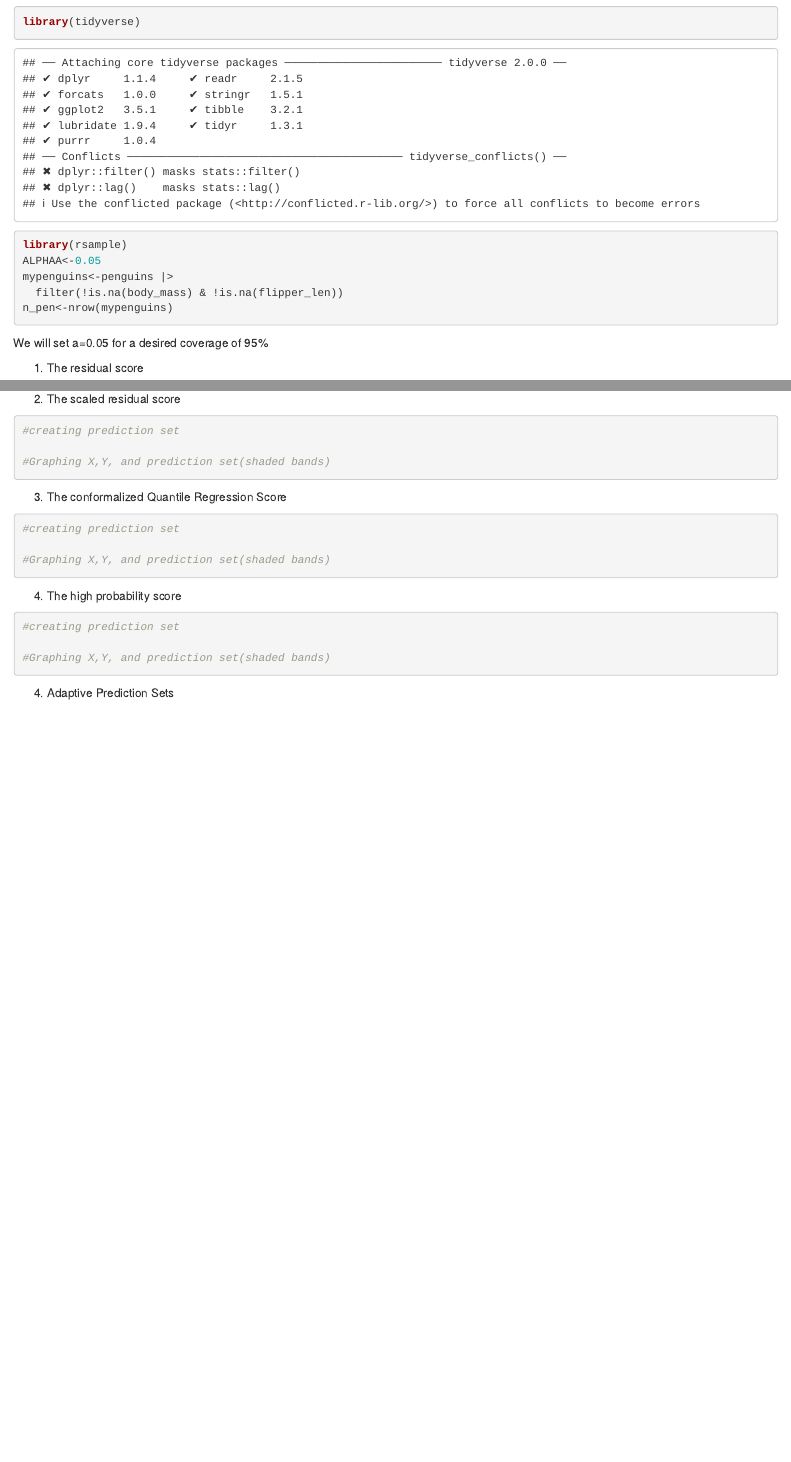
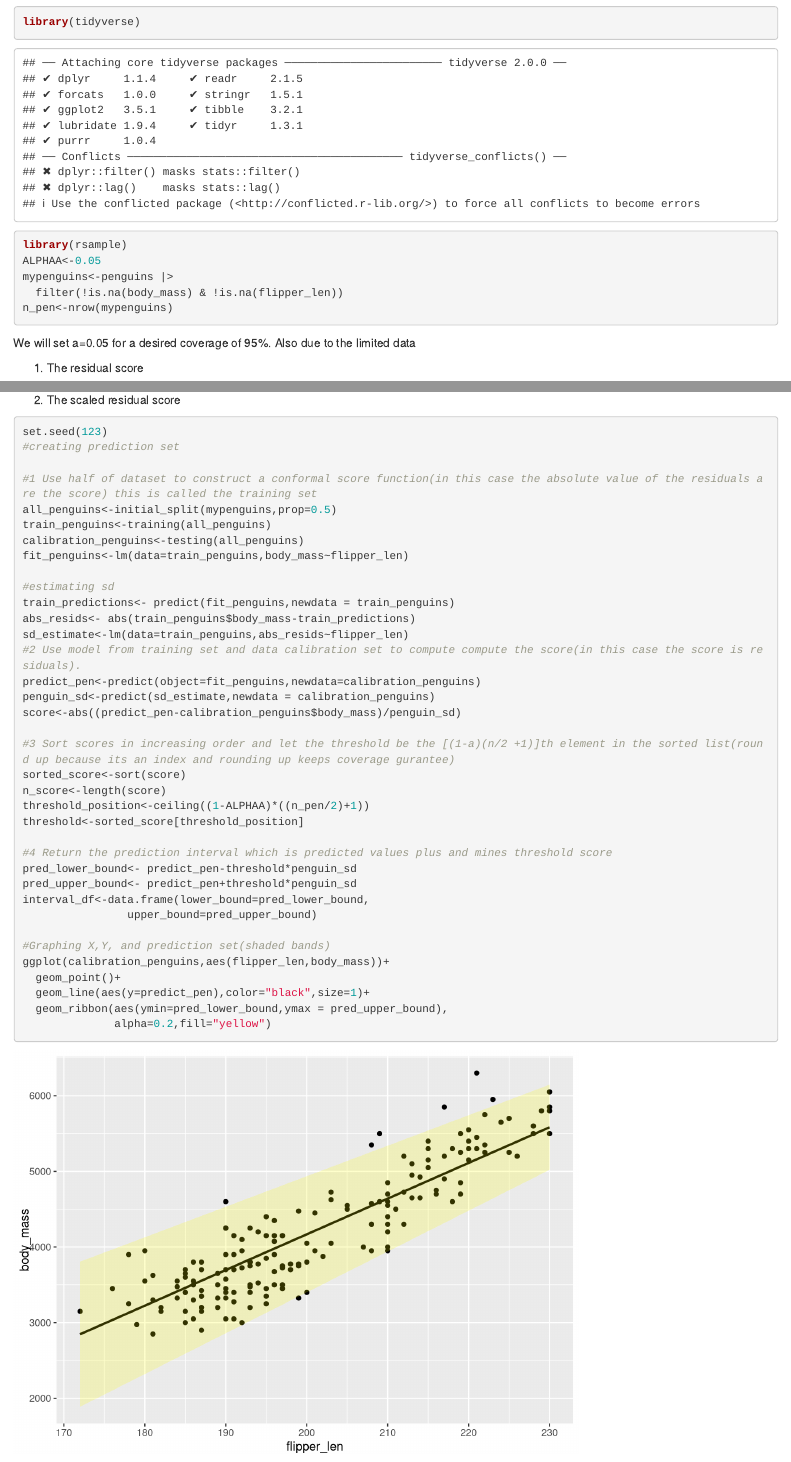
Before and after one commit to tycebot/Testing-Score-functions-for-Conformal-Prediction, an R Markdown document (Conformal Practice.Rmd): the page in a window 1100 px wide, from 150 px down, and a second part further down, joined at a grey line. Rendered offline with R 4.5, knitr and Pandoc, with nearby package versions.

Commit message:
Completed the scaled residual score

````diff
--- a/Conformal Practice.Rmd
+++ b/Conformal Practice.Rmd
@@ -13,7 +13,7 @@ mypenguins<-penguins |>
   filter(!is.na(body_mass) & !is.na(flipper_len))
 n_pen<-nrow(mypenguins)
 ```
-We will set a=0.05 for a desired coverage of 95%
+We will set a=0.05 for a desired coverage of 95%. Also due to the limited data
 
 1. The residual score
 ```{r}
@@ -52,10 +52,42 @@ ggplot(calibration_penguins,aes(flipper_len,body_mass))+
 
 2. The scaled residual score
 ```{r}
+set.seed(123)
 #creating prediction set
 
+#1 Use half of dataset to construct a conformal score function(in this case the absolute value of the residuals are the score) this is called the training set
+all_penguins<-initial_split(mypenguins,prop=0.5)
+train_penguins<-training(all_penguins)
+calibration_penguins<-testing(all_penguins)
+fit_penguins<-lm(data=train_penguins,body_mass~flipper_len)
+
+#estimating sd
+train_predictions<- predict(fit_penguins,newdata = train_penguins)
+abs_resids<- abs(train_penguins$body_mass-train_predictions)
+sd_estimate<-lm(data=train_penguins,abs_resids~flipper_len)
+#2 Use model from training set and data calibration set to compute compute the score(in this case the score is residuals).
+predict_pen<-predict(object=fit_penguins,newdata=calibration_penguins)
+penguin_sd<-predict(sd_estimate,newdata = calibration_penguins)
+score<-abs((predict_pen-calibration_penguins$body_mass)/penguin_sd)
+
+#3 Sort scores in increasing order and let the threshold be the [(1-a)(n/2 +1)]th element in the sorted list(round up because its an index and rounding up keeps coverage gurantee)
+sorted_score<-sort(score)
+n_score<-length(score)
+threshold_position<-ceiling((1-ALPHAA)*((n_pen/2)+1))
+threshold<-sorted_score[threshold_position]
+
+#4 Return the prediction interval which is predicted values plus and mines threshold score
+pred_lower_bound<- predict_pen-threshold*penguin_sd
+pred_upper_bound<- predict_pen+threshold*penguin_sd
+interval_df<-data.frame(lower_bound=pred_lower_bound,
+                upper_bound=pred_upper_bound)
+
 #Graphing X,Y, and prediction set(shaded bands)
-
+ggplot(calibration_penguins,aes(flipper_len,body_mass))+
+  geom_point()+
+  geom_line(aes(y=predict_pen),color="black",size=1)+
+  geom_ribbon(aes(ymin=pred_lower_bound,ymax = pred_upper_bound),
+              alpha=0.2,fill="yellow")
 ```
 
 3. The conformalized Quantile Regression Score
````
